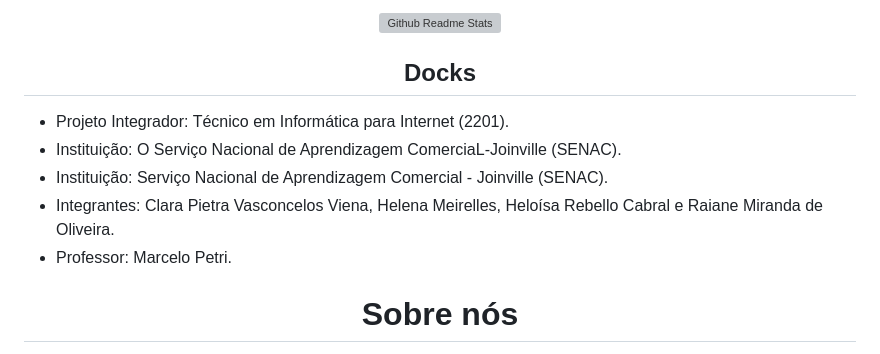
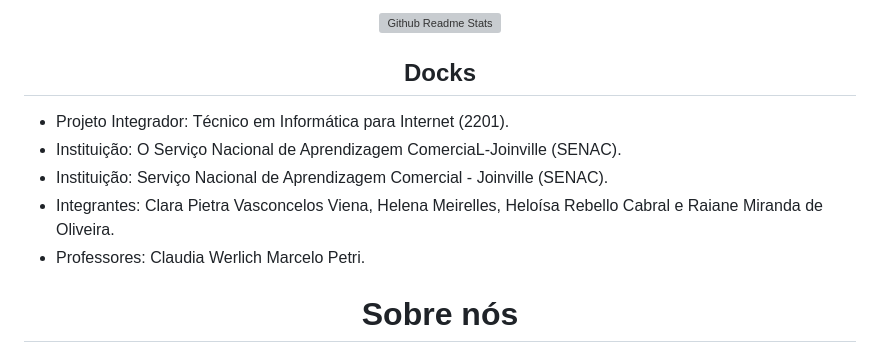
Before and after one commit to RaianeMiranda/Docks_PI, a Markdown page: README.md, the part around the change printed below. GitHub-like rendering; grey boxes are pictures that could not be loaded.

```diff
--- a/README.md
+++ b/README.md
@@ -8,7 +8,7 @@
  <li>Instituição: O Serviço Nacional de Aprendizagem ComerciaL-Joinville (SENAC).</li>
  <li>Instituição: Serviço Nacional de Aprendizagem Comercial - Joinville (SENAC).</li>
  <li>Integrantes: Clara Pietra Vasconcelos Viena, Helena Meirelles, Heloísa Rebello Cabral e Raiane Miranda de Oliveira.</li>
- <li>Professor: Marcelo Petri.</li>
+ <li>Professores: Claudia Werlich Marcelo Petri.</li>
  </ul>
 </p>
  <div align="left">
```
Also changed, not shown: other parts of README.md (+1 -1 lines).
